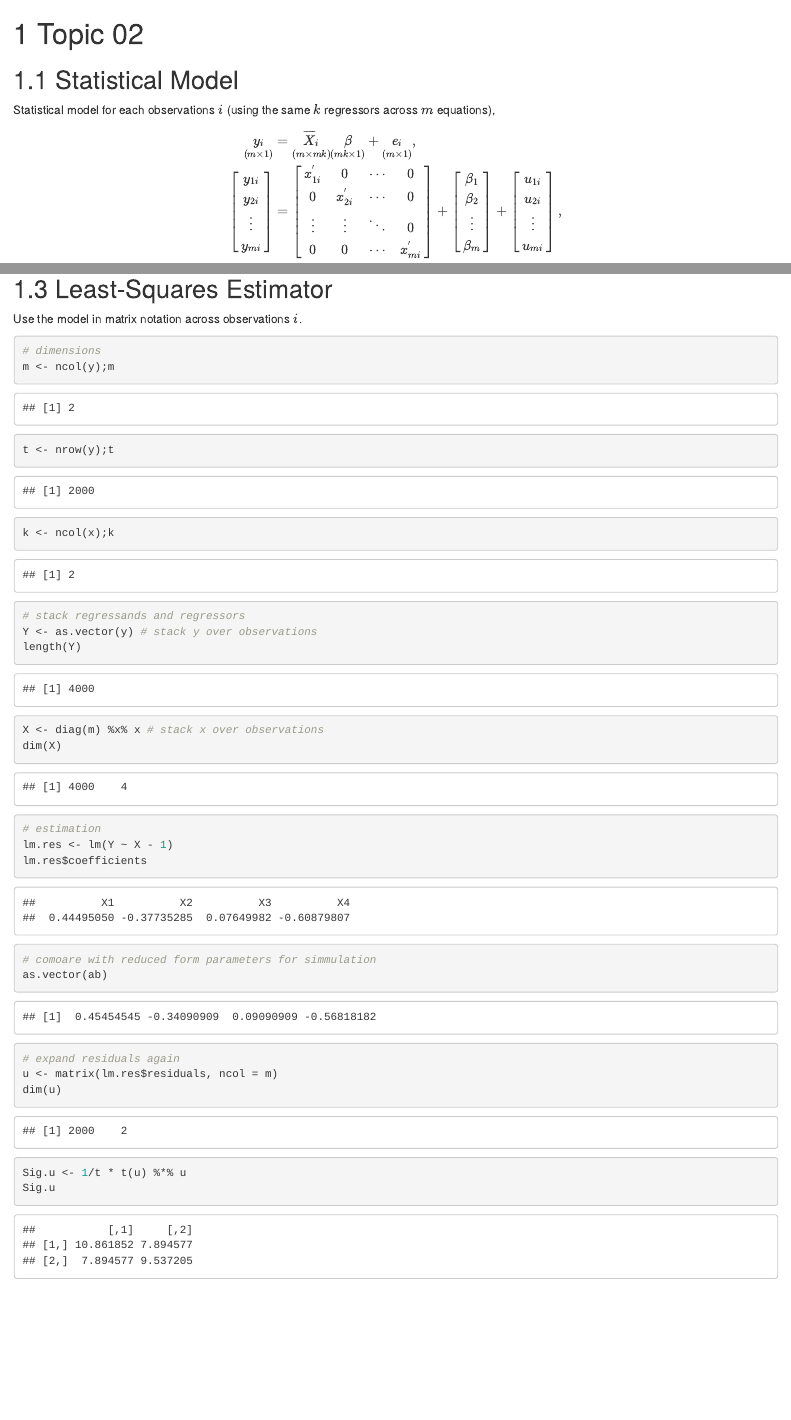
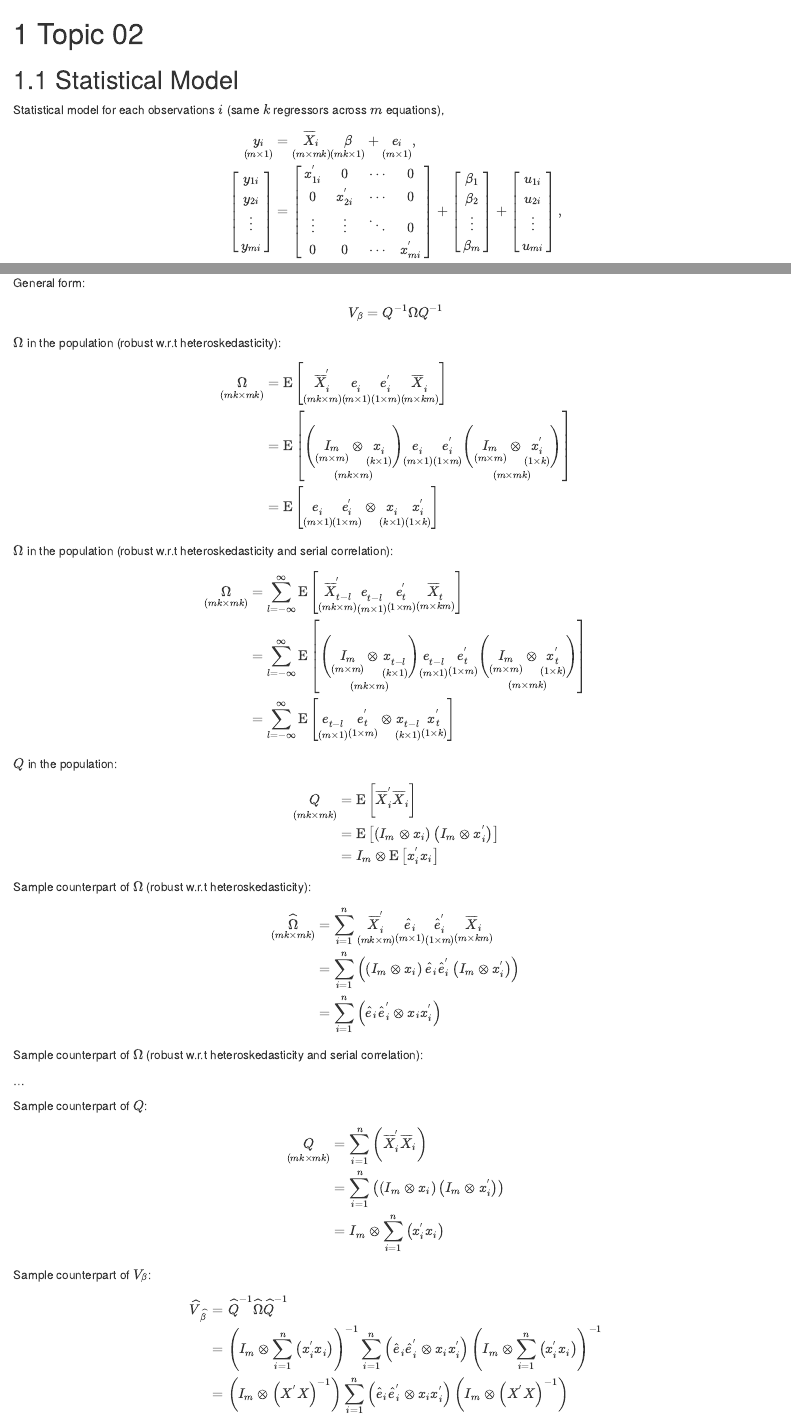
Before and after one commit to mmoessler/topics-in-econometrics, an R Markdown document (03-topic-02.Rmd): the page in a window 1100 px wide, from its top, and a second part further down, joined at a grey line. Rendered offline with R 4.5, knitr and Pandoc, with nearby package versions; drawn as R Markdown's standard HTML page in place of the format the file asks for.

Commit message:
added construction of vc estimator for b hat

```diff
--- a/03-topic-02.Rmd
+++ b/03-topic-02.Rmd
@@ -4,6 +23,6 @@
 ## Statistical Model
 
-Statistical model for each observations $i$ (using the same $k$ regressors across $m$ equations),
+Statistical model for each observations $i$ (same $k$ regressors across $m$ equations),
 
 \begin{align*}
 \underset{\left(m \times 1\right)}{y_{i}} &= \underset{\left(m\times mk\right)}{\overline{X}_{i}} \underset{\left(mk \times 1\right)}{\beta} + \underset{\left(m \times 1\right)}{e_{i}}, \\
@@ -208,4 +233,73 @@ Sig.u
 
 ## Sample Distribution of Least-Squares Estimator
 
-Use the model in matrix notation across observations $i$.
+General form:
+
+\begin{align*}
+V_{\beta} = Q^{-1} \Omega Q^{-1}
+\end{align*}
+
+$\Omega$ in the population (robust w.r.t heteroskedasticity):
+
+<div hidden>
+
+\begin{align*}
+\underset{\left(mk\times m\right)}{\overline{X}_{i}^{'}}\underset{\left(m\times 1\right)}{e_{i}} = \left(\begin{array}{c}
+\underset{\left(k\times 1\right)}{x_{1i}}\underset{\left(k\times 1\right)}{e_{1i}} \\ \vdots \\ \underset{\left(k\times 1\right)}{x_{mi}}\underset{\left(1\times 1\right)}{e_{mi}} \end{array}\right)
+\end{align*}
+
+\begin{align*}
+\frac{1}{\sqrt{n}}\sum_{i=1}^{n}\underset{\left(mk\times m\right)}{\overline{X}_{i}^{'}}\underset{\left(m\times 1\right)}{e_{i}} \underset{d}{\rightarrow}N\left(\underset{\left(mk\times 1\right)}{0}\underset{\left(mk\times mk\right)}{\Omega}\right)
+\end{align*}
+
+</div>
+
+\begin{align*}
+\underset{\left(mk\times mk\right)}{\Omega} &= \text{E}\left[\underset{\left(mk\times m\right)}{\overline{X}_{i}^{'}}\underset{\left(m\times 1\right)}{e_{i}^{\phantom{'}}}\underset{\left(1\times m\right)}{e_{i}^{'}}\underset{\left(m\times km\right)}{\overline{X}_{i}^{\phantom{'}}}\right] \\
+\phantom{\underset{\left(mk\times mk\right)}{\Omega}} &= \text{E} \left[ \underset{\left(mk \times m\right)}{\left(  \underset{\left(m \times m\right)}{I_{m}^{\phantom{'}}} \otimes \underset{\left(k \times 1\right)}{x_{i}^{\phantom{'}}} \right)} \underset{\left(m \times 1\right)}{e_{i}^{\phantom{'}}} \underset{\left(1 \times m\right)}{e_{i}^{'}} \underset{\left(m \times mk\right)}{\left( \underset{\left(m \times m\right)}{I_{m}^{\phantom{'}}} \otimes \underset{\left(1 \times k\right)}{x_{i}^{'}} \right)} \right] \\
+\phantom{\underset{\left(mk\times mk\right)}{\Omega}} &= \text{E}\left[\underset{\left(m \times 1\right)}{e_{i}^{\phantom{'}}}\underset{\left(1 \times m\right)}{e_{i}^{'}} \otimes \underset{\left(k \times 1\right)}{x_{i}^{\phantom{'}}}\underset{\left(1 \times k\right)}{x_{i}^{'}}\right]
+\end{align*}
+
+$\Omega$ in the population (robust w.r.t heteroskedasticity and serial correlation):
+
+\begin{align*}
+\underset{\left(mk\times mk\right)}{\Omega} &= \sum_{l=-\infty}^{\infty} \text{E}\left[\underset{\left(mk\times m\right)}{\overline{X}_{t-l}^{'}}\underset{\left(m\times 1\right)}{e_{t-l}^{\phantom{'}}}\underset{\left(1\times m\right)}{e_{t}^{'}}\underset{\left(m\times km\right)}{\overline{X}_{t}^{\phantom{'}}}\right]  \\
+\phantom{\underset{\left(mk\times mk\right)}{\Omega}} &= \sum_{l=-\infty}^{\infty} \text{E} \left[ \underset{\left(mk \times m\right)}{\left(  \underset{\left(m \times m\right)}{I_{m}^{\phantom{'}}} \otimes \underset{\left(k \times 1\right)}{x_{t-l}^{\phantom{'}}} \right)} \underset{\left(m \times 1\right)}{e_{t-l}^{\phantom{'}}} \underset{\left(1 \times m\right)}{e_{t}^{'}} \underset{\left(m \times mk\right)}{\left( \underset{\left(m \times m\right)}{I_{m}^{\phantom{'}}} \otimes \underset{\left(1 \times k\right)}{x_{t}^{'}} \right)} \right] \\
+\phantom{\underset{\left(mk\times mk\right)}{\Omega}} &= \sum_{l=-\infty}^{\infty} \text{E}\left[\underset{\left(m \times 1\right)}{e_{t-l}^{\phantom{'}}}\underset{\left(1 \times m\right)}{e_{t}^{'}} \otimes \underset{\left(k \times 1\right)}{x_{t-l}^{\phantom{'}}}\underset{\left(1 \times k\right)}{x_{t}^{'}}\right]
+\end{align*}
+
+$Q$ in the population:
+
+\begin{align*}
+\underset{\left(mk\times mk\right)}{Q} &= \text{E} \left[ \overline{X}_{i}^{'} \overline{X}_{i} \right] \\
+\phantom{Q} &= \text{E} \left[ \left( I_{m} \otimes x_{i} \right) \left( I_{m} \otimes x_{i}^{'} \right) \right] \\
+\phantom{Q} &= I_{m} \otimes \text{E} \left[ x_{i}^{'} x_{i} \right]
+\end{align*}
+
+Sample counterpart of $\Omega$ (robust w.r.t heteroskedasticity):
+
+\begin{align*}
+\underset{\left(mk\times mk\right)}{\widehat{\Omega}} &= \sum_{i=1}^{n} \underset{\left(mk\times m\right)}{\overline{X}_{i}^{'}}\underset{\left(m\times 1\right)}{\widehat{e}_{i}}\underset{\left(1\times m\right)}{\widehat{e}_{i}^{'}}\underset{\left(m\times km\right)}{\overline{X}_{i}} \\
+\phantom{\underset{\left(mk\times mk\right)}{\widehat{\Omega}}} &= \sum_{i=1}^{n} \left( \left( I_{m} \otimes x_{i} \right) \widehat{e}_{i} \widehat{e}_{i}^{'} \left( I_{m} \otimes x_{i}^{'} \right) \right) \\
+\phantom{\underset{\left(mk\times mk\right)}{\widehat{\Omega}}} &= \sum_{i=1}^{n}\left(\widehat{e}_{i}\widehat{e}_{i}^{'} \otimes x_{i}x_{i}^{'}\right)
+\end{align*}
+
+Sample counterpart of $\Omega$ (robust w.r.t heteroskedasticity and serial correlation):
+
+...
+
+Sample counterpart of $Q$:
+
+\begin{align*}
+\underset{\left(mk\times mk\right)}{Q} &= \sum_{i=1}^{n} \left( \overline{X}_{i}^{'} \overline{X}_{i} \right) \\
+\phantom{Q} &= \sum_{i=1}^{n} \left( \left( I_{m} \otimes x_{i} \right) \left( I_{m} \otimes x_{i}^{'} \right) \right) \\
+\phantom{Q} &= I_{m} \otimes \sum_{i=1}^{n} \left( x_{i}^{'} x_{i} \right)
+\end{align*}
+
+Sample counterpart of $V_{\beta}$:
+
+\begin{align*}
+\widehat{V}_{\widehat{\beta}} &= \widehat{Q}^{-1} \widehat{\Omega} \widehat{Q}^{-1} \\
+\phantom{\widehat{V}_{\widehat{\beta}}} &= \left(I_{m} \otimes \sum_{i=1}^{n} \left( x_{i}^{'} x_{i} \right)\right)^{-1} \sum_{i=1}^{n}\left(\widehat{e}_{i}\widehat{e}_{i}^{'} \otimes x_{i}x_{i}^{'}\right) \left(I_{m} \otimes \sum_{i=1}^{n} \left( x_{i}^{'} x_{i} \right)\right)^{-1} \\
+\phantom{\widehat{V}_{\widehat{\beta}}} &= \left(I_{m} \otimes \left( X^{'} X \right)^{-1}\right) \sum_{i=1}^{n}\left(\widehat{e}_{i}\widehat{e}_{i}^{'} \otimes x_{i}x_{i}^{'}\right) \left(I_{m} \otimes \left( X^{'} X \right)^{-1}\right)
+\end{align*}
```
Also changed, not shown: 03-topic-02.Rmd (31 more changed lines), 3 other files.
